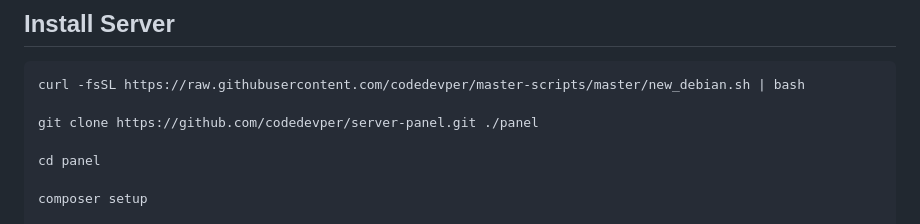
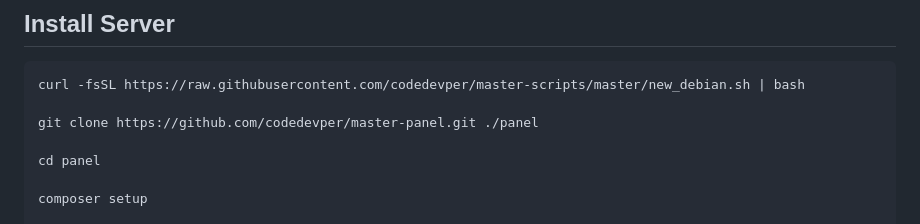
Before and after one commit to codedevper/master-panel, a Markdown page: README.md, the part around the change. Drawn GitHub-style.

````diff
--- a/README.md
+++ b/README.md
@@ -69,7 +69,7 @@ The Laravel framework is open-sourced software licensed under the [MIT license](
 ```bash
 curl -fsSL https://raw.githubusercontent.com/codedevper/master-scripts/master/new_debian.sh | bash
 
-git clone https://github.com/codedevper/server-panel.git ./panel
+git clone https://github.com/codedevper/master-panel.git ./panel
 
 cd panel
 
````
